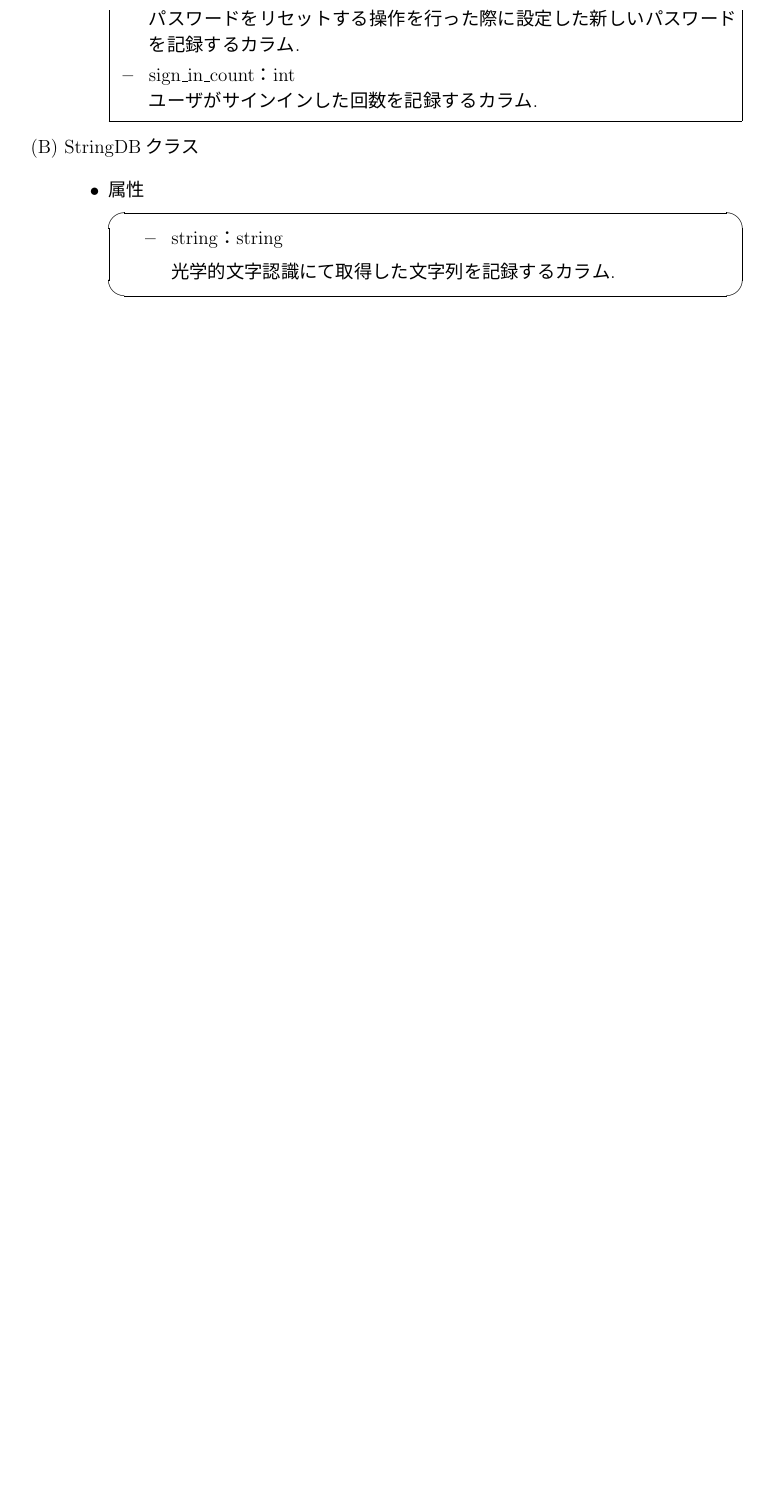
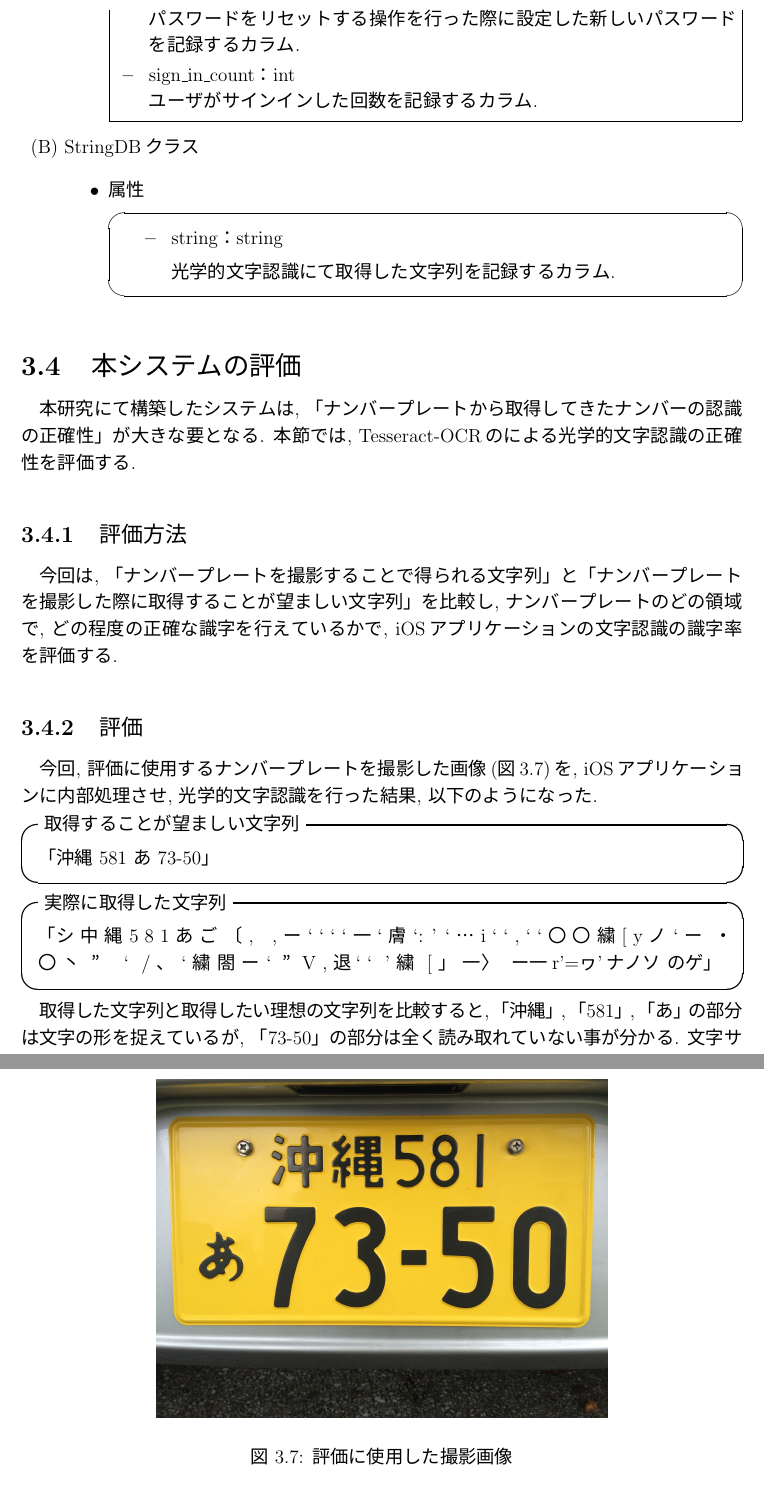
Before and after one commit to e125719/tex, a LaTeX thesis (main.tex, which reads chapter3.tex): part of page 42 of 48 before the commit and two parts of pages 42 and 43 of 49 after it, the two joined at a grey line, cut so that both start at the same text, the shorter picture padded with empty space. The pictures show the PDF file main.pdf that the author committed with the source.

Commit message:
終わったあああああああああああああああああ

```diff
--- a/chapter3.tex
+++ b/chapter3.tex
@@ -613,3 +613,42 @@ Webアプリケーションにユーザ登録したユーザがサインイン
 \end{itemize}
 
 \end{description}
+
+\section{本システムの評価}
+本研究にて構築したシステムは, 「ナンバープレートから取得してきたナンバーの認識の正確性」が大きな要となる.
+本節では, Tesseract-OCRのによる光学的文字認識の正確性を評価する.
+
+\subsection{評価方法}
+今回は, 「ナンバープレートを撮影することで得られる文字列」と「ナンバープレートを撮影した際に取得することが望ましい文字列」を比較し, ナンバープレートのどの領域で, どの程度の正確な識字を行えているかで, iOSアプリケーションの文字認識の識字率を評価する.
+
+\subsection{評価}
+今回, 評価に使用するナンバープレートを撮影した画像(図3.7)を, iOSアプリケーションに内部処理させ, 光学的文字認識を行った結果, 以下のようになった.
+
+\begin{figure}
+\begin{center}
+\includegraphics[width=10cm]{fig/IMG_3104.JPG}
+\end{center}
+\caption{評価に使用した撮影画像}
+\end{figure}
+
+\begin{figure}
+\begin{center}
+\includegraphics[width=10cm]{fig/FullSizeRender.jpg}
+\end{center}
+\caption{iOSアプリケーションにて取得したナンバー}
+\end{figure}
+
+\begin{itembox}[l]{取得することが望ましい文字列}
+「沖縄 581 あ 73-50」
+\end{itembox}
+
+\begin{itembox}[l]{実際に取得した文字列}
+「シ 中 縄 5 8 1 あ ご 〔 , ~ , ー ` ` ` ` 一 ` 膚 `: ' ` … i ` ` , ` ` 〇 〇 繍 [ y ノ ` ー 〟 ・ 〇 丶 ” ~ ` 〝 / 、 ` 繍〝 閤 ー ` ” V , 退` ` 〝 ' 繍 〝 [ 」 一〟〉~ ー一r'=ヮ'ナノソ~のゲ」
+\end{itembox}
+
+取得した文字列と取得したい理想の文字列を比較すると, 「沖縄」, 「581」, 「あ」の部分は文字の形を捉えているが, 「73-50」の部分は全く読み取れていない事が分かる.
+文字サイズの小さい 「沖縄」, 「581」, 「あ」の部分が文字として認識されているのに対し, 文字サイズの小さい「73-50」の部分が文字として認識されていないことから, Tesseract-OCRでは,
+\begin{enumerate}
+\item バイナリ画像ファイルの黒色領域を認識した際, 領域の大きさで文字列か否かの判定を行う.
+\item その黒色領域を文字列で塗りつぶすような処理を施す.
+\end{enumerate}
@@ -615,0 +661,12 @@ Webアプリケーションにユーザ登録したユーザがサインイン
+\begin{itemize}
+\item 撮影したナンバープレートを「上部の地域名+数字部分」, 「左端のひらがな部分」, 「4桁のナンバー部分」に分割して注目し, それら領域ごとに光学的文字認識を実行する.
+\end{itemize}
+
+文字サイズを基準とした領域ごとに分割して光学的文字認識を施すことで, 文字サイズによる「黒色領域である」という誤判定を発生させず, より正確な文字認識が可能となると考える.
+
+\begin{figure}
+\begin{center}
+\includegraphics[width=10cm]{fig/hoge.PNG}
+\end{center}
+\caption{ナンバープレートの文字認識領域の分割例}
+\end{figure}
```
Also changed, not shown: chapter4.tex (+0 -3 lines), main.tex (+1 -1 lines), fig/FullSizeRender.jpg (added), fig/IMG_3104.JPG (added), fig/hoge.PNG (added), fig/usecase_web.png, main.pdf, chapter3.tex (6 more changed lines), 10 other files.
